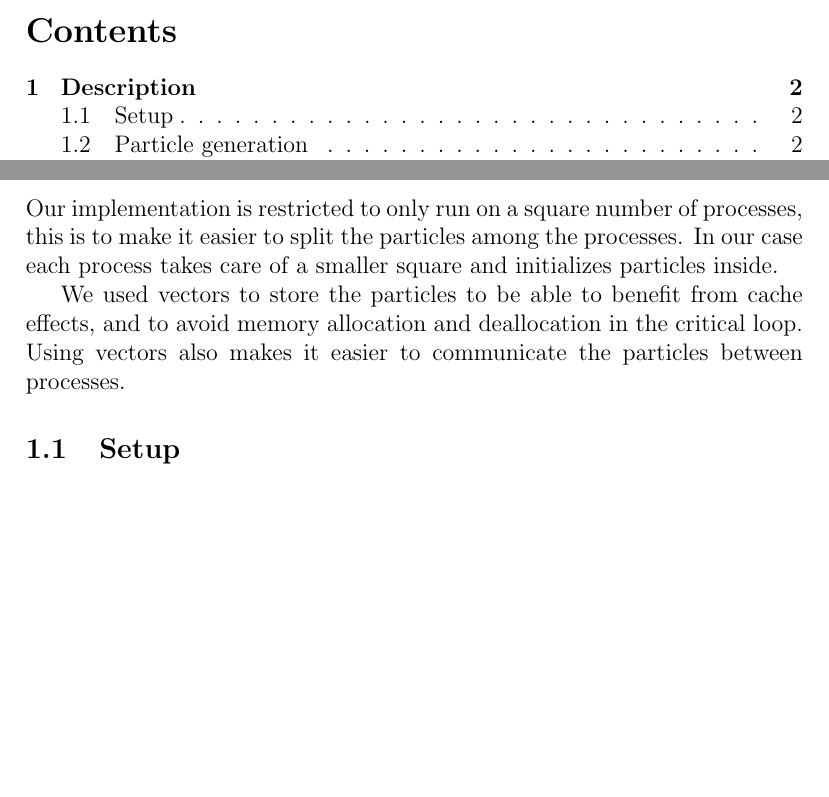
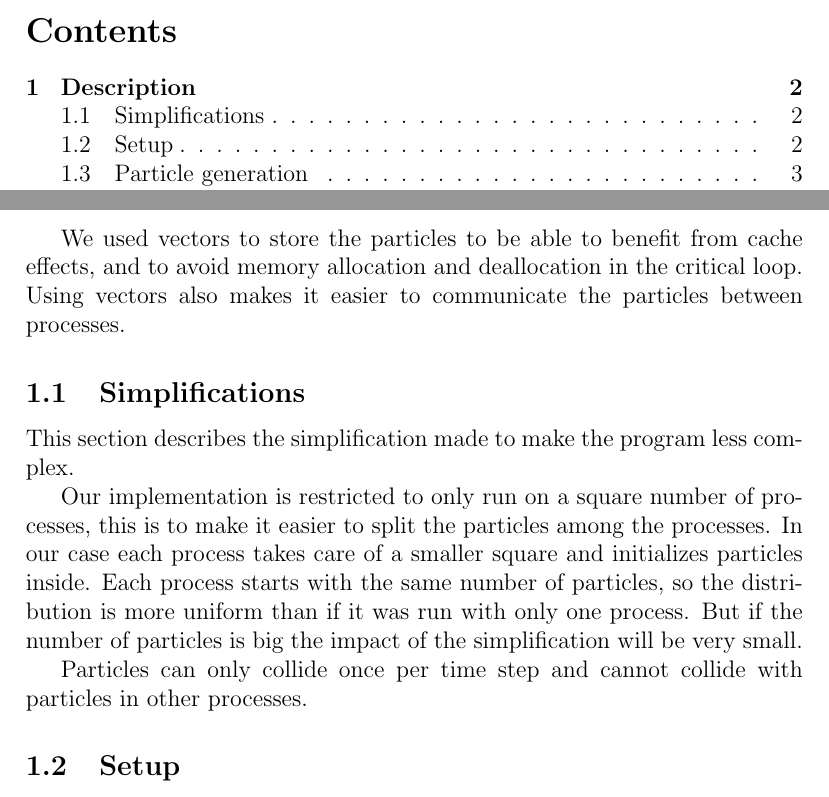
Before and after one commit to Grulfen/tddc78, a LaTeX document (lab4/lab4.tex): two parts of pages 2 and 3 of 9 before the commit and two parts of pages 2 and 3 of 10 after it, joined at a grey line, cut so that both start at the same text, the shorter picture padded with empty space. Compiled offline with pdfLaTeX.

Commit message:
Added simplifications to lab4

```diff
--- a/lab4/lab4.tex
+++ b/lab4/lab4.tex
@@ -35,13 +35,23 @@ The structure of the program is:
 \item Simulation
 \item Reduction
 \end{itemize}
-Our implementation is restricted to only run on a square number of processes,
-this is to make it easier to split the particles among the processes. In our case
-each process takes care of a smaller square and initializes particles inside.
 
 We used vectors to store the particles to be able to benefit from cache effects,
 and to avoid memory allocation and deallocation in the critical loop.
 Using vectors also makes it easier to communicate the particles between processes.
+
+\subsection{Simplifications}
+This section describes the simplification made to make the program less complex.
+
+Our implementation is restricted to only run on a square number of processes,
+this is to make it easier to split the particles among the processes. In our case
+each process takes care of a smaller square and initializes particles inside.
+Each process starts with the same number of particles, so the distribution is
+more uniform than if it was run with only one process. But if the number of
+particles is big the impact of the simplification will be very small.
+
+Particles can only collide once per time step and cannot collide with particles
+in other processes.
 
 \subsection{Setup}
 In the setup phase the root processor broadcasts the number of time steps and
```
Also changed, not shown: lab4/lab4.tex (12 more changed lines).
